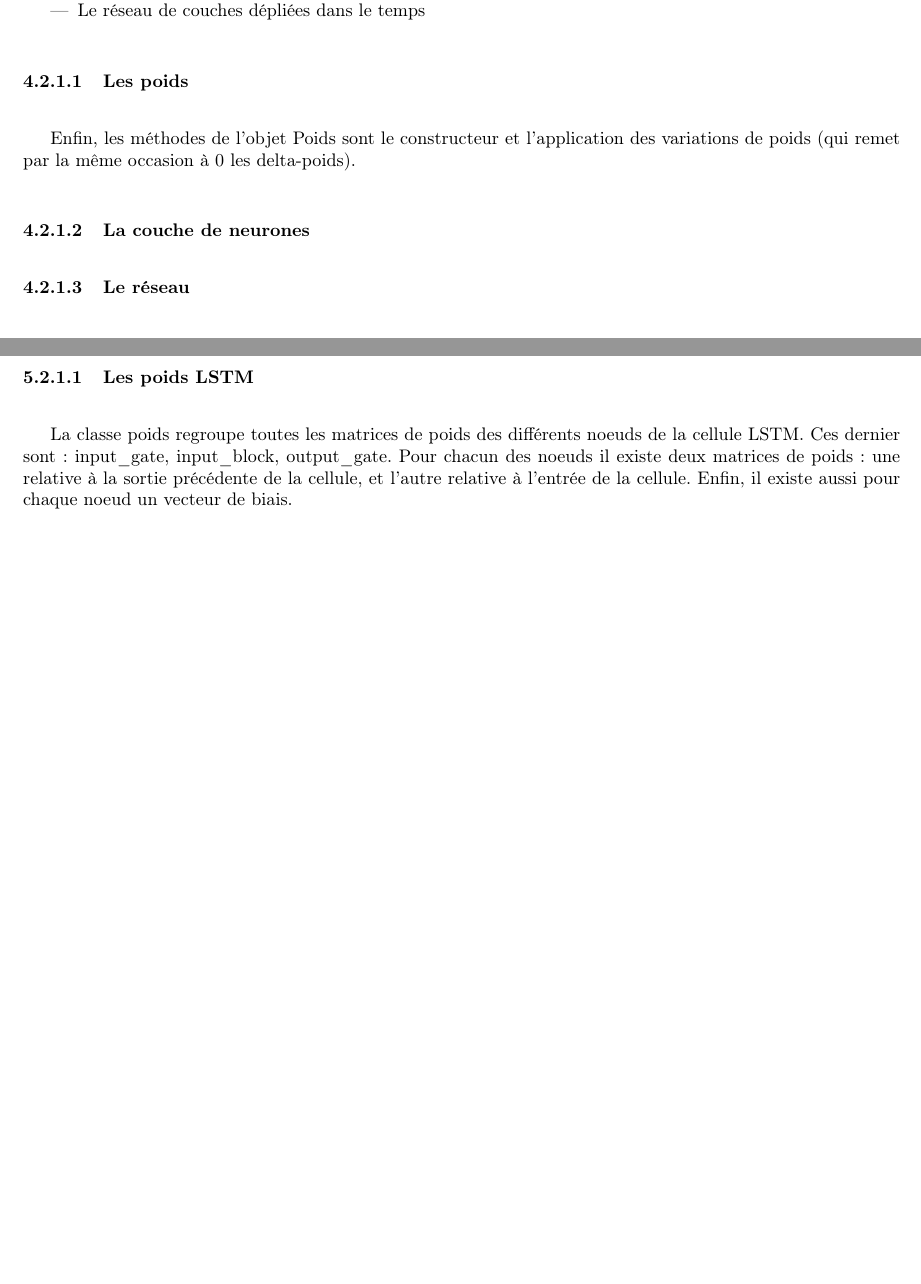
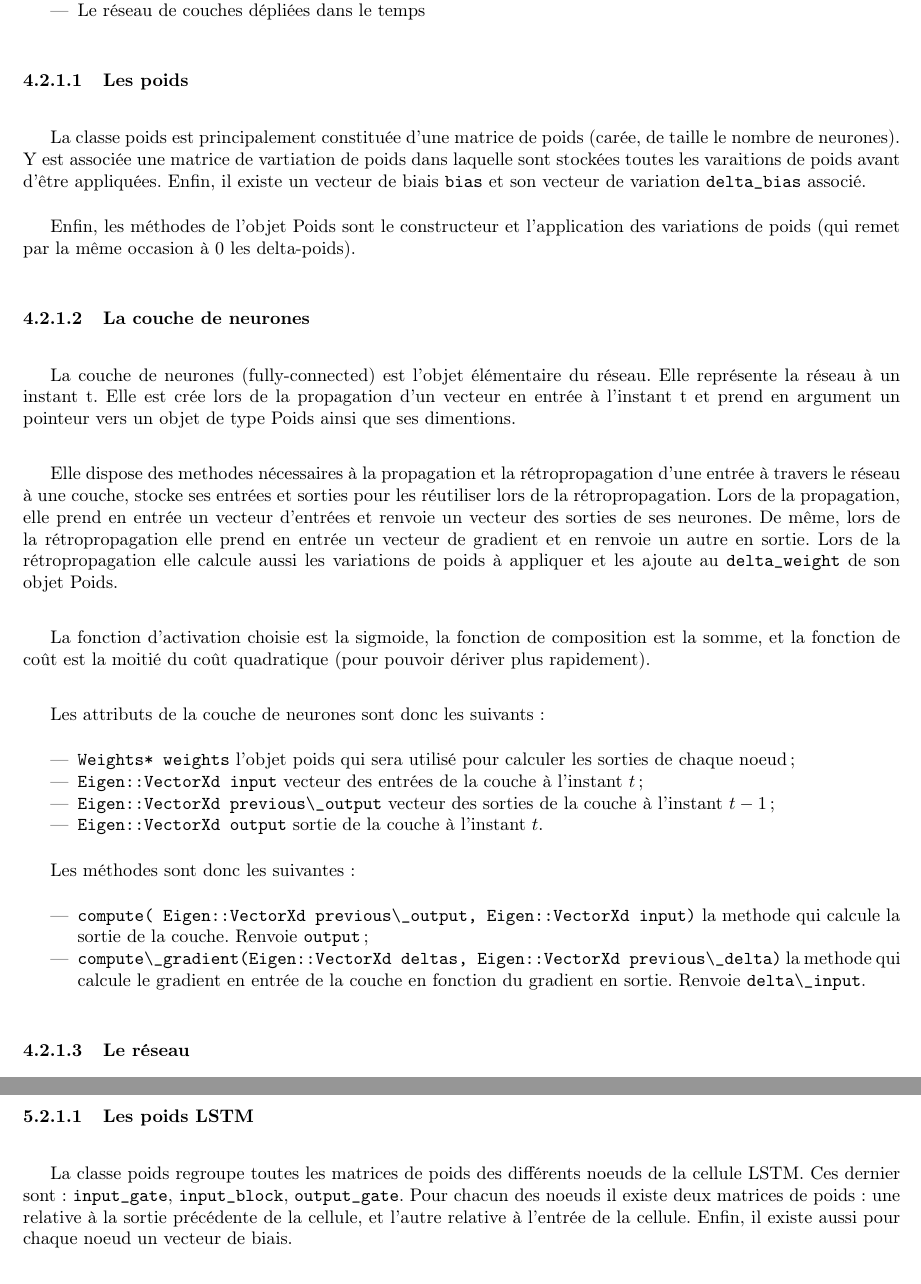
Before and after one commit to supelec-lstm/PinaPL-report, a LaTeX document (main.tex, which reads parts/05-bptt.tex, parts/06-lstm.tex): two parts of pages 24 and 28 of 33 before the commit and two parts of pages 24 and 29 of 34 after it, joined at a grey line, cut so that both start at the same text, the shorter picture padded with empty space. Compiled offline with pdfLaTeX.

Commit message:
Implémentation de la couche, BPTT, + LSTM syntax

```diff
--- a/parts/05-bptt.tex
+++ b/parts/05-bptt.tex
@@ -51,7 +51,11 @@ Le code se décompose en plusieurs éléments :
 
 \subsubsection{Les poids}
 
-% TODO : détailler attributs et methodes
+La classe poids est principalement constituée d'une matrice de poids (carée, de
+taille le nombre de neurones). Y est associée une matrice de vartiation de poids
+dans laquelle sont stockées toutes les varaitions de poids avant d'être
+appliquées. Enfin, il existe un vecteur de biais \verb+bias+ et son vecteur
+de variation \verb+delta_bias+ associé.
 
 Enfin, les méthodes de l'objet Poids sont le constructeur et
 l'application des variations de poids (qui remet par la même occasion à 0
@@ -59,7 +63,52 @@ les delta-poids).
 
 \subsubsection{La couche de neurones}
 
-% TODO : détailler fonction, attributs, methodes
+La couche de neurones (fully-connected) est l'objet élémentaire du réseau. Elle
+représente la réseau à un instant t. Elle est crée lors de la propagation d'un
+vecteur en entrée à l'instant t et prend en argument un pointeur vers un objet
+de type Poids ainsi que ses dimentions.
+
+\medskip
+
+Elle dispose des methodes nécessaires à la propagation et la rétropropagation
+d'une entrée à travers le réseau à une couche, stocke ses entrées et sorties
+pour les réutiliser lors de la rétropropagation. Lors de la propagation, elle
+prend en entrée un vecteur d'entrées et renvoie un vecteur des sorties de
+ses neurones. De même, lors de la rétropropagation elle prend en entrée un
+vecteur de gradient et en renvoie un autre en sortie. Lors de la
+rétropropagation elle calcule aussi les variations de poids à appliquer et les
+ajoute au \verb+delta_weight+ de son objet Poids.
+
+\medskip
+
+La fonction d'activation choisie est la sigmoide, la fonction de composition
+est la somme, et la fonction de coût est la moitié du coût quadratique (pour
+pouvoir dériver plus rapidement).
+
+\medskip
+
+Les attributs de la couche de neurones sont donc les suivants :
+
+\begin{itemize}
+  \item \verb+Weights* weights+ l'objet poids qui sera utilisé pour calculer
+    les sorties de chaque noeud ;
+  \item \verb+Eigen::VectorXd input+ vecteur des entrées de la couche à
+    l'instant $t$ ;
+  \item \verb+Eigen::VectorXd previous\_output+ vecteur des sorties de la
+    couche à l'instant $t-1$ ;
+  \item \verb+Eigen::VectorXd output+ sortie de la couche à l'instant $t$.
+\end{itemize}
+
+Les méthodes sont donc les suivantes :
+
+\begin{itemize}
+  \item \verb+compute( Eigen::VectorXd previous\_output, Eigen::VectorXd input)+
+    la methode qui calcule la sortie de la couche. Renvoie \verb+output+ ;
+  \item \verb+compute\_gradient(Eigen::VectorXd deltas, Eigen::VectorXd previous\_delta)+
+    la methode qui calcule le gradient en entrée de la couche en fonction du
+    gradient en sortie. Renvoie \verb+delta\_input+.
+\end{itemize}
+
 
 \subsubsection{Le réseau}
 
--- a/parts/06-lstm.tex
+++ b/parts/06-lstm.tex
@@ -140,10 +140,11 @@ Le code se décompose en plusieurs éléments :
 \subsubsection{Les poids LSTM}
 
 La classe poids regroupe toutes les matrices de poids des différents noeuds
-de la cellule LSTM. Ces dernier sont : input\_gate, input\_block, output\_gate.
-Pour chacun des noeuds il existe deux matrices de poids : une relative à
-la sortie précédente de la cellule, et l'autre relative à l'entrée de la
-cellule. Enfin, il existe aussi pour chaque noeud un vecteur de biais.
+de la cellule LSTM. Ces dernier sont : \verb+input_gate+, \verb+input_block+,
+\verb+output_gate+. Pour chacun des noeuds il existe deux matrices de poids :
+une relative à la sortie précédente de la cellule, et l'autre relative à
+l'entrée de la cellule. Enfin, il existe aussi pour chaque noeud un vecteur
+de biais.
 
 \medskip
 
```
Also changed, not shown: main.pdf (deleted).
